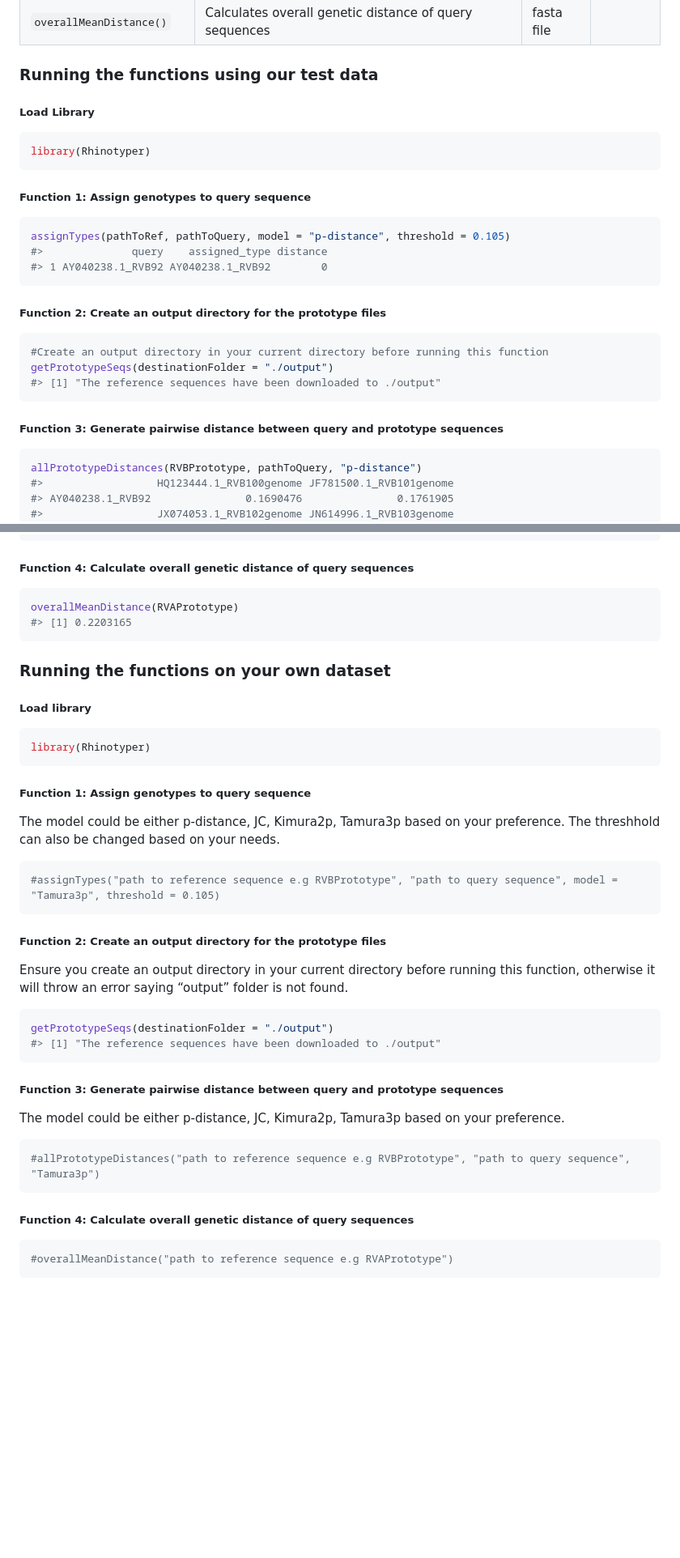
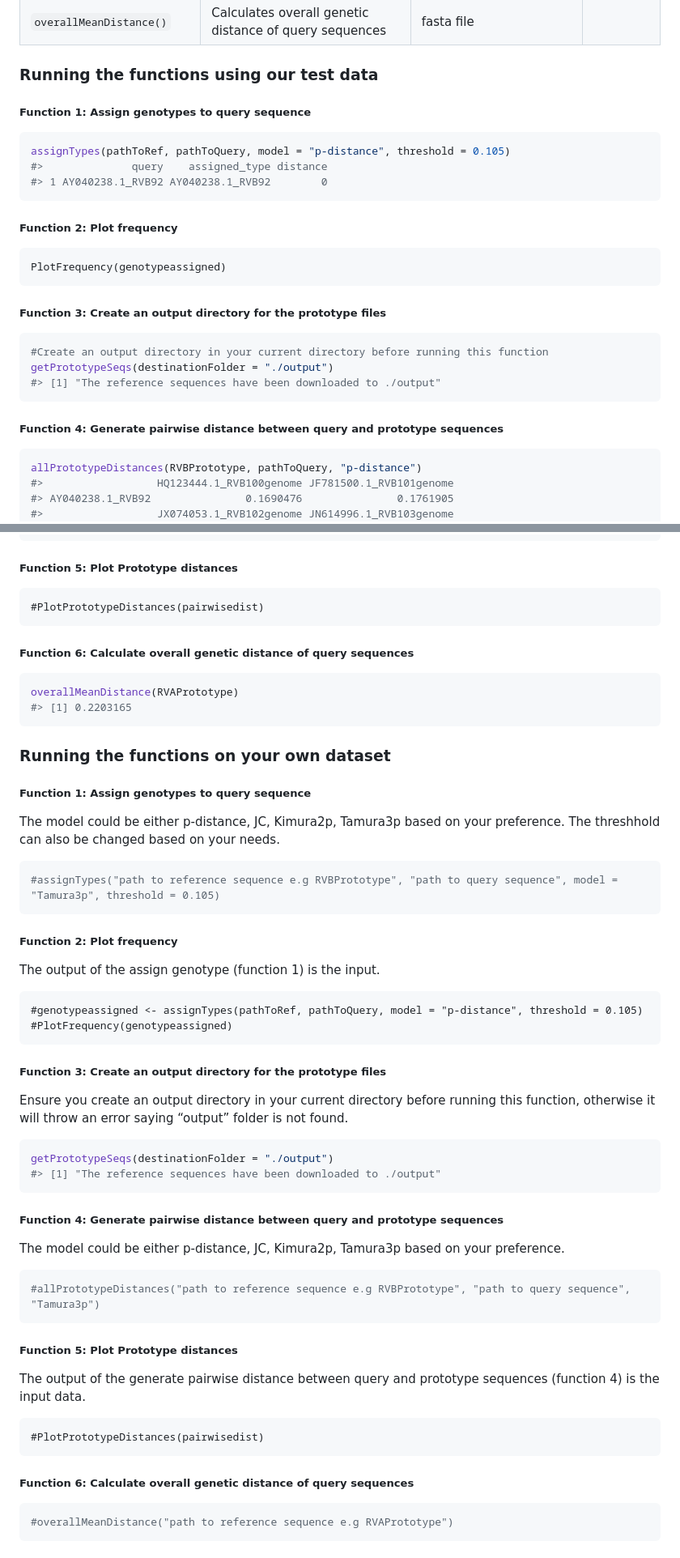
Before and after one commit to omicscodeathon/rhinotypeR, a Markdown page: README.md, 2 parts joined by grey strips. Shown: that part at 81% size. Drawn GitHub-style; blank space fills up the shorter version.

````diff
--- a/README.md
+++ b/README.md
@@ -73,10 +72,4 @@ The list of functions and their roles are summarized in Table 1.
 ### Running the functions using our test data
-
-##### Load Library
-
-``` r
-library(Rhinotyper)
-```
 
 ##### Function 1: Assign genotypes to query sequence
 
@@ -86,7 +79,12 @@ assignTypes(pathToRef, pathToQuery, model = "p-distance", threshold = 0.105)
 #> 1 AY040238.1_RVB92 AY040238.1_RVB92        0
 ```
 
-##### Function 2: Create an output directory for the prototype files
+##### Function 2: Plot frequency
+```{r }
+PlotFrequency(genotypeassigned)
+```
+
+##### Function 3: Create an output directory for the prototype files
 
 ``` r
 #Create an output directory in your current directory before running this function
@@ -94,7 +92,7 @@ getPrototypeSeqs(destinationFolder = "./output")
 #> [1] "The reference sequences have been downloaded to ./output"
 ```
 
-##### Function 3: Generate pairwise distance between query and prototype sequences
+##### Function 4: Generate pairwise distance between query and prototype sequences
 
 ``` r
 allPrototypeDistances(RVBPrototype, pathToQuery, "p-distance")
@@ -122,7 +120,12 @@ allPrototypeDistances(RVBPrototype, pathToQuery, "p-distance")
 #> AY040238.1_RVB92        0.1952381        0.2214286
 ```
 
-##### Function 4: Calculate overall genetic distance of query sequences
+##### Function 5: Plot Prototype distances
+```{r }
+#PlotPrototypeDistances(pairwisedist)
+```
+
+##### Function 6: Calculate overall genetic distance of query sequences
 
 ``` r
 overallMeanDistance(RVAPrototype)
@@ -130,12 +133,6 @@ overallMeanDistance(RVAPrototype)
 ```
 
 ### Running the functions on your own dataset
-
-##### Load library
-
-``` r
-library(Rhinotyper)
-```
 
 ##### Function 1: Assign genotypes to query sequence
 
@@ -146,7 +143,14 @@ your preference. The threshhold can also be changed based on your needs.
 #assignTypes("path to reference sequence e.g RVBPrototype", "path to query sequence", model = "Tamura3p", threshold = 0.105)
 ```
 
-##### Function 2: Create an output directory for the prototype files
+##### Function 2: Plot frequency
+The output of the assign genotype (function 1) is the input.
+```{r }
+#genotypeassigned <- assignTypes(pathToRef, pathToQuery, model = "p-distance", threshold = 0.105)
+#PlotFrequency(genotypeassigned)
+```
+
+##### Function 3: Create an output directory for the prototype files
 
 Ensure you create an output directory in your current directory before
 running this function, otherwise it will throw an error saying “output”
@@ -157,7 +161,7 @@ getPrototypeSeqs(destinationFolder = "./output")
 #> [1] "The reference sequences have been downloaded to ./output"
 ```
 
-##### Function 3: Generate pairwise distance between query and prototype sequences
+##### Function 4: Generate pairwise distance between query and prototype sequences
 
 The model could be either p-distance, JC, Kimura2p, Tamura3p based on
 your preference.
@@ -166,7 +170,13 @@ your preference.
 #allPrototypeDistances("path to reference sequence e.g RVBPrototype", "path to query sequence", "Tamura3p")
 ```
 
-##### Function 4: Calculate overall genetic distance of query sequences
+##### Function 5: Plot Prototype distances
+The output of the generate pairwise distance between query and prototype sequences (function 4) is the input data.
+```{r }
+#PlotPrototypeDistances(pairwisedist)
+```
+
+##### Function 6: Calculate overall genetic distance of query sequences
 
 ``` r
 #overallMeanDistance("path to reference sequence e.g RVAPrototype")
````
Also changed, not shown: other parts of README.md (+38 -39 lines).
